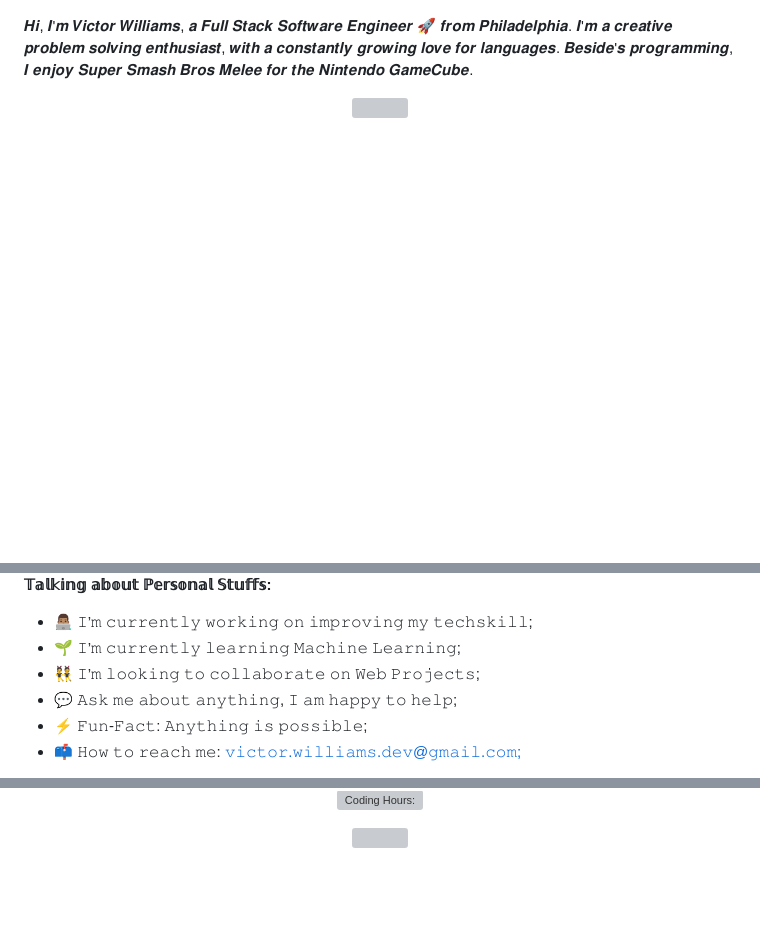
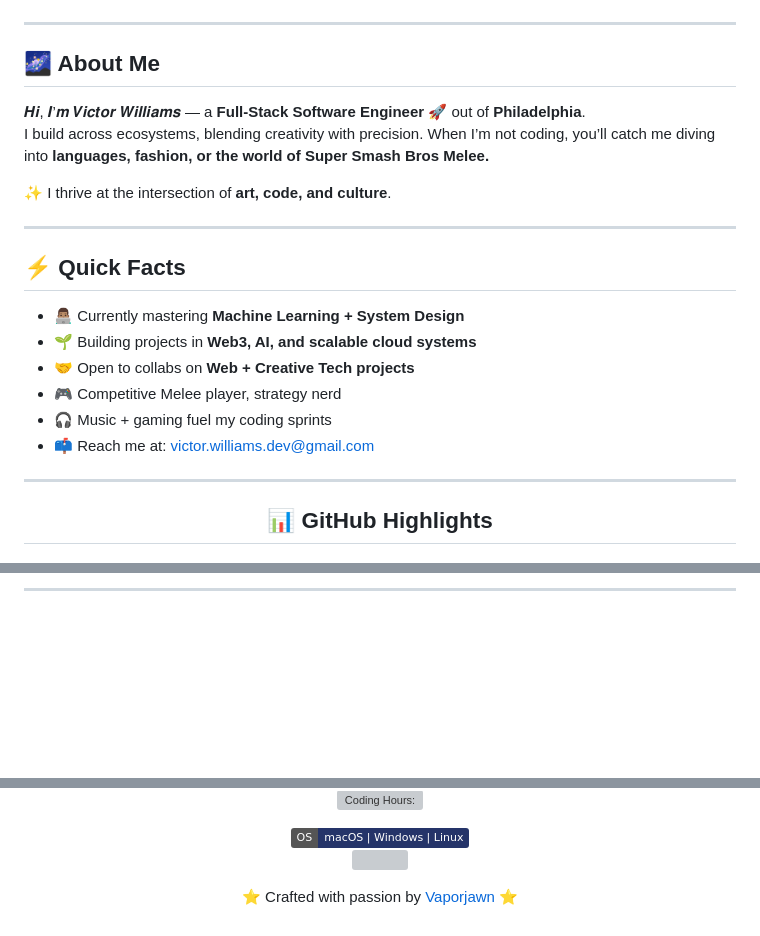
Before and after one commit to Vaporjawn/Vaporjawn, a Markdown page: README.md, 3 parts joined by grey strips. GitHub-like rendering; badges without logos; blank space fills up the shorter version; grey boxes are pictures that could not be loaded.

Commit message:
Refactor README with updated badges and layout

```diff
--- a/README.md
+++ b/README.md
@@ -26,10 +29,30 @@
 
 </div>
 
-𝑯𝒊, 𝑰'𝒎 𝑽𝒊𝒄𝒕𝒐𝒓 𝑾𝒊𝒍𝒍𝒊𝒂𝒎𝒔, 𝒂 𝑭𝒖𝒍𝒍 𝑺𝒕𝒂𝒄𝒌 𝑺𝒐𝒇𝒕𝒘𝒂𝒓𝒆 𝑬𝒏𝒈𝒊𝒏𝒆𝒆𝒓 🚀 𝒇𝒓𝒐𝒎 𝑷𝒉𝒊𝒍𝒂𝒅𝒆𝒍𝒑𝒉𝒊𝒂. 𝑰'𝒎 𝒂 𝒄𝒓𝒆𝒂𝒕𝒊𝒗𝒆 𝒑𝒓𝒐𝒃𝒍𝒆𝒎 𝒔𝒐𝒍𝒗𝒊𝒏𝒈 𝒆𝒏𝒕𝒉𝒖𝒔𝒊𝒂𝒔𝒕, 𝒘𝒊𝒕𝒉 𝒂 𝒄𝒐𝒏𝒔𝒕𝒂𝒏𝒕𝒍𝒚 𝒈𝒓𝒐𝒘𝒊𝒏𝒈 𝒍𝒐𝒗𝒆 𝒇𝒐𝒓 𝒍𝒂𝒏𝒈𝒖𝒂𝒈𝒆𝒔. 𝑩𝒆𝒔𝒊𝒅𝒆'𝒔 𝒑𝒓𝒐𝒈𝒓𝒂𝒎𝒎𝒊𝒏𝒈, 𝑰 𝒆𝒏𝒋𝒐𝒚 𝑺𝒖𝒑𝒆𝒓 𝑺𝒎𝒂𝒔𝒉 𝑩𝒓𝒐𝒔 𝑴𝒆𝒍𝒆𝒆 𝒇𝒐𝒓 𝒕𝒉𝒆 𝑵𝒊𝒏𝒕𝒆𝒏𝒅𝒐 𝑮𝒂𝒎𝒆𝑪𝒖𝒃𝒆.
+---
 
-<div align="Center">
+## 🌌 About Me
 
-![](https://img.shields.io/badge/dynamic/json?&label=Stars%20Received&color=black&style=plastic&style=for-the-badge&query=%24.stars&url=https://api.github-star-counter.workers.dev/user/Vaporjawn)
+𝑯𝒊, 𝑰’𝒎 𝑽𝒊𝒄𝒕𝒐𝒓 𝑾𝒊𝒍𝒍𝒊𝒂𝒎𝒔 — a **Full-Stack Software Engineer** 🚀 out of **Philadelphia**.
+I build across ecosystems, blending creativity with precision. When I’m not coding, you’ll catch me diving into **languages, fashion, or the world of Super Smash Bros Melee.**
+
+✨ I thrive at the intersection of **art, code, and culture**.
+
+---
+
+## ⚡ Quick Facts
+
+- 👨🏽‍💻 Currently mastering **Machine Learning + System Design**
+- 🌱 Building projects in **Web3, AI, and scalable cloud systems**
+- 🤝 Open to collabs on **Web + Creative Tech projects**
+- 🎮 Competitive Melee player, strategy nerd
+- 🎧 Music + gaming fuel my coding sprints
+- 📫 Reach me at: [victor.williams.dev@gmail.com](mailto:victor.williams.dev@gmail.com)
+
+---
+
+<div align="center">
+
+## 📊 GitHub Highlights
 
 ![Victor's GitHub stats](https://github-readme-stats.vercel.app/api?username=vaporjawn&show_icons=true&hide_border=true&theme=radical)
@@ -43,10 +86,5 @@
 
-**𝕋𝕒𝕝𝕜𝕚𝕟𝕘 𝕒𝕓𝕠𝕦𝕥 ℙ𝕖𝕣𝕤𝕠𝕟𝕒𝕝 𝕊𝕥𝕦𝕗𝕗𝕤:**
+---
 
-- 👨🏽‍💻 𝙸’𝚖 𝚌𝚞𝚛𝚛𝚎𝚗𝚝𝚕𝚢 𝚠𝚘𝚛𝚔𝚒𝚗𝚐 𝚘𝚗 𝚒𝚖𝚙𝚛𝚘𝚟𝚒𝚗𝚐 𝚖𝚢 𝚝𝚎𝚌𝚑𝚜𝚔𝚒𝚕𝚕;
-- 🌱 𝙸’𝚖 𝚌𝚞𝚛𝚛𝚎𝚗𝚝𝚕𝚢 𝚕𝚎𝚊𝚛𝚗𝚒𝚗𝚐 𝙼𝚊𝚌𝚑𝚒𝚗𝚎 𝙻𝚎𝚊𝚛𝚗𝚒𝚗𝚐;
-- 👯 𝙸’𝚖 𝚕𝚘𝚘𝚔𝚒𝚗𝚐 𝚝𝚘 𝚌𝚘𝚕𝚕𝚊𝚋𝚘𝚛𝚊𝚝𝚎 𝚘𝚗 𝚆𝚎𝚋 𝙿𝚛𝚘𝚓𝚎𝚌𝚝𝚜;
-- 💬 𝙰𝚜𝚔 𝚖𝚎 𝚊𝚋𝚘𝚞𝚝 𝚊𝚗𝚢𝚝𝚑𝚒𝚗𝚐, 𝙸 𝚊𝚖 𝚑𝚊𝚙𝚙𝚢 𝚝𝚘 𝚑𝚎𝚕𝚙;
-- ⚡️ 𝙵𝚞𝚗-𝙵𝚊𝚌𝚝: 𝙰𝚗𝚢𝚝𝚑𝚒𝚗𝚐 𝚒𝚜 𝚙𝚘𝚜𝚜𝚒𝚋𝚕𝚎;
-- 📫 𝙷𝚘𝚠 𝚝𝚘 𝚛𝚎𝚊𝚌𝚑 𝚖𝚎: [𝚟𝚒𝚌𝚝𝚘𝚛.𝚠𝚒𝚕𝚕𝚒𝚊𝚖𝚜.𝚍𝚎𝚟@𝚐𝚖𝚊𝚒𝚕.𝚌𝚘𝚖;](mailto:victor.williams.dev@gmail.com)
+<div align="center">
 
@@ -90,5 +92,8 @@
 [![Coding Hours:](https://wakatime.com/badge/user/a582e39e-ff7e-4474-95bf-f5e003eb3d40.svg)](https://wakatime.com/@a582e39e-ff7e-4474-95bf-f5e003eb3d40)
 
+![Operating Systems](https://img.shields.io/badge/OS-macOS_|_Windows_|_Linux-253469)
 ![](https://quotes-github-readme.vercel.app/api?type=horizontal&theme=radical)
 
+⭐️ Crafted with passion by [Vaporjawn](https://github.com/vaporjawn) ⭐️
+
 </div>
```
Also changed, not shown: other parts of README.md (+37 -56 lines).
